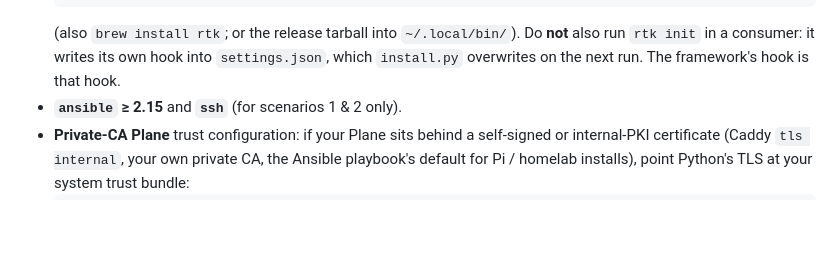
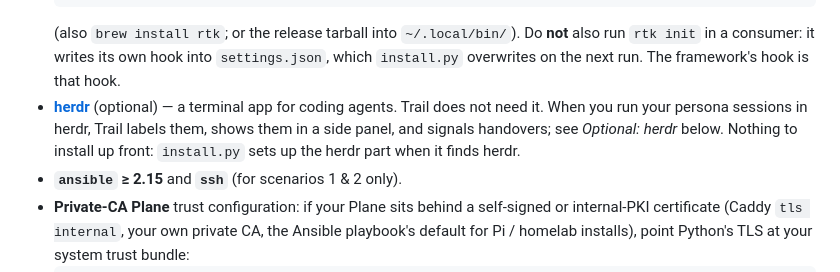
Before and after one commit to masroorahmd/trail-aiac, a Markdown page: doc/INSTALLATION.md, the part around the change. GitHub-like rendering; blank space fills up the shorter version.

```diff
--- a/doc/INSTALLATION.md
+++ b/doc/INSTALLATION.md
@@ -66,6 +66,11 @@ Whatever scenario applies, the controller needs:
   `~/.local/bin/`). Do **not** also run `rtk init` in a consumer:
   it writes its own hook into `settings.json`, which `install.py`
   overwrites on the next run. The framework's hook is that hook.
+- **[herdr](https://herdr.dev)** (optional) — a terminal app for coding
+  agents. Trail does not need it. When you run your persona sessions
+  in herdr, Trail labels them, shows them in a side panel, and signals
+  handovers; see *Optional: herdr* below. Nothing to install up front:
+  `install.py` sets up the herdr part when it finds herdr.
 - **`ansible` ≥ 2.15** and **`ssh`** (for scenarios 1 & 2 only).
 - **Private-CA Plane** trust configuration: if your Plane sits
   behind a self-signed or internal-PKI certificate (Caddy `tls
```
Also changed, not shown: .claude/agents/install-helper.md (+34 -1 lines), README.md (+9 -0 lines).
